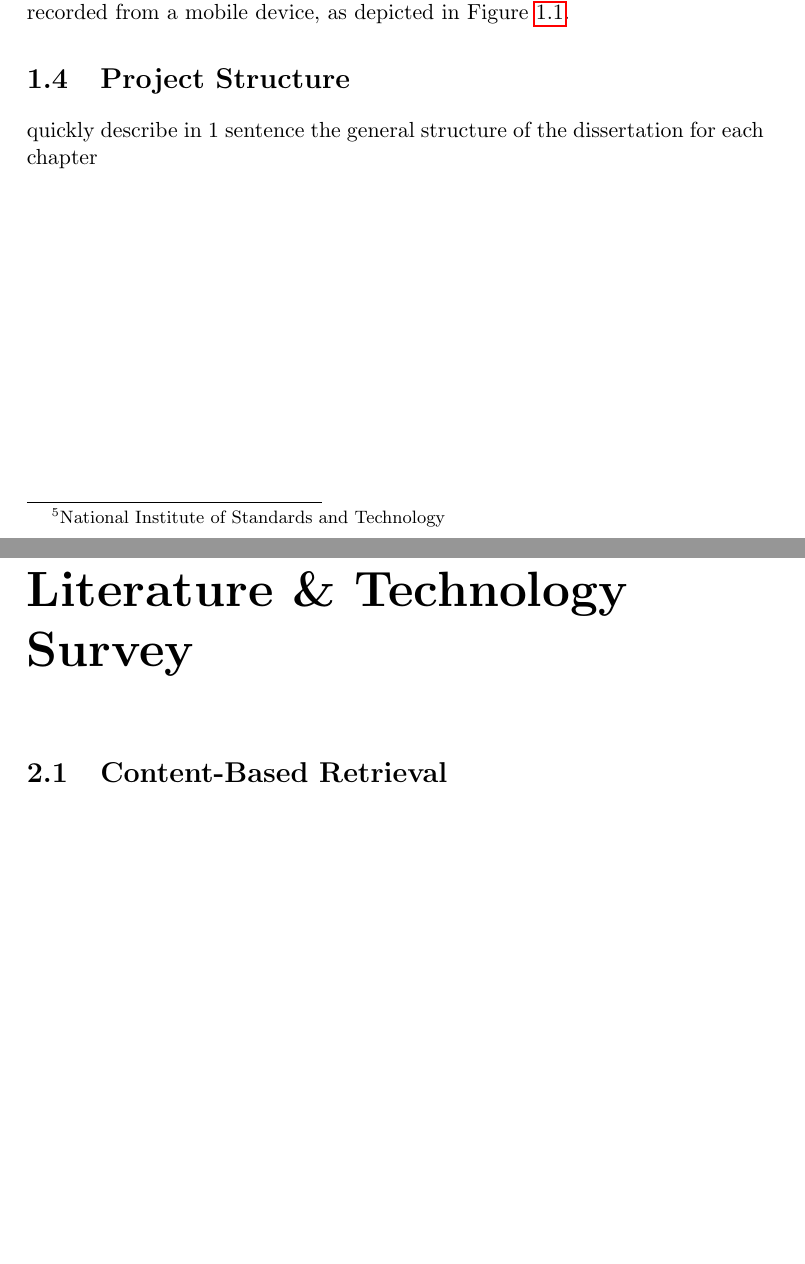
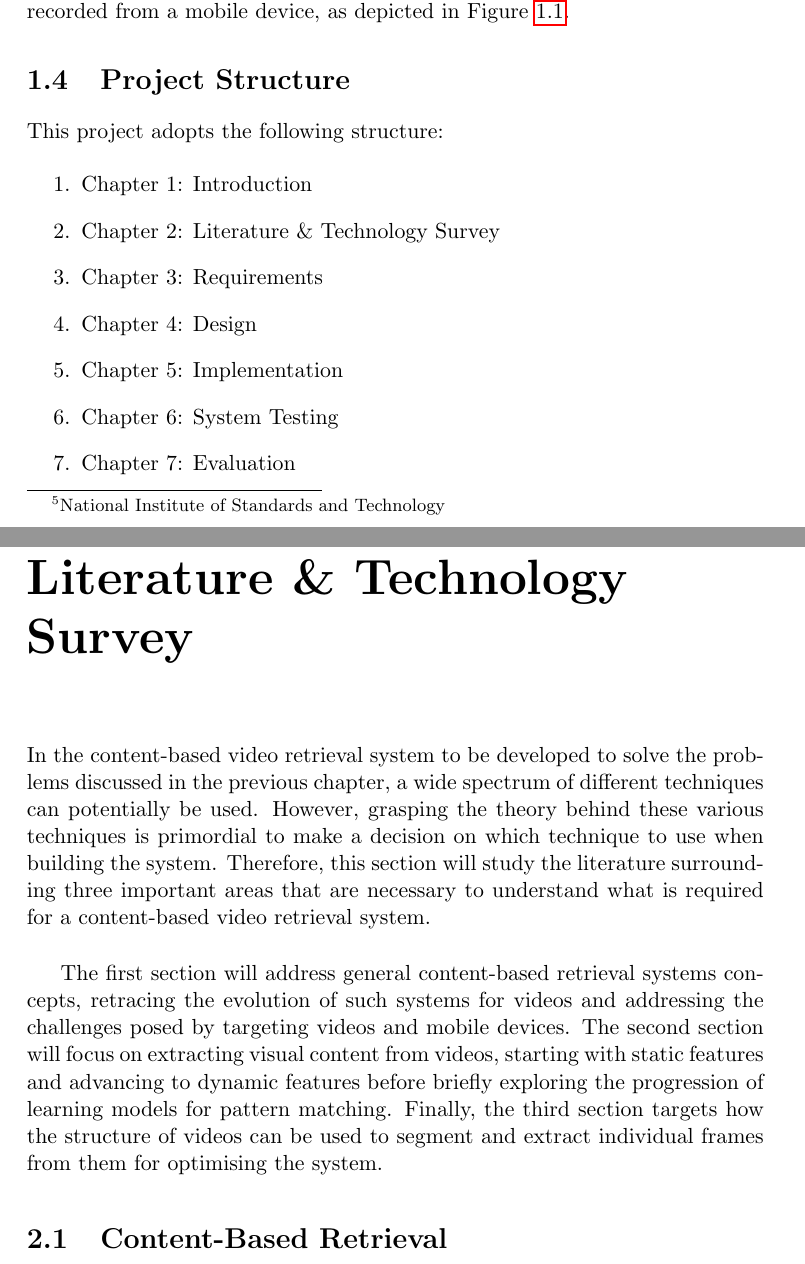
Before and after one commit to Adamouization/Content-Based-Video-Retrieval-Dissertation, a LaTeX thesis (Dissertation.tex, which reads chapters-content/introduction.tex, chapters-content/litsurvey.tex): two parts of pages 18 and 21 of 79, joined at a grey line, cut so that both start at the same text, the shorter picture padded with empty space. Compiled offline with pdfLaTeX; a LaTeX package or settings file that is missing is left out.

Commit message:
Complete introductions

```diff
--- a/chapters-content/introduction.tex
+++ b/chapters-content/introduction.tex
@@ -49,4 +49,14 @@ This project will attempt to translate solutions to the mentioned problems by cr
 
 \section{Project Structure}
 
-quickly describe in 1 sentence the general structure of the dissertation for each chapter
+This project adopts the following structure:
+
+\begin{enumerate}
+    \item Chapter 1: Introduction
+    \item Chapter 2: Literature \& Technology Survey
+    \item Chapter 3: Requirements
+    \item Chapter 4: Design
+    \item Chapter 5: Implementation
+    \item Chapter 6: System Testing
+    \item Chapter 7: Evaluation
+    \item Chapter 8: Discussion
--- a/chapters-content/litsurvey.tex
+++ b/chapters-content/litsurvey.tex
@@ -1,3 +1,7 @@
+In the content-based video retrieval system to be developed to solve the problems discussed in the previous chapter, a wide spectrum of different techniques can potentially be used. However, grasping the theory behind these various techniques is primordial to make a decision on which technique to use when building the system. Therefore, this section will study the literature surrounding three important areas that are necessary to understand what is required for a content-based video retrieval system.\\
+
+The first section will address general content-based retrieval systems concepts, retracing the evolution of such systems for videos and addressing the challenges posed by targeting videos and mobile devices. The second section will focus on extracting visual content from videos, starting with static features and advancing to dynamic features before briefly exploring the progression of learning models for pattern matching. Finally, the third section targets how the structure of videos can be used to segment and extract individual frames from them for optimising the system.
+
 %%%%%%%%%%%%%%%%%%%%%%%%%%%%%%%%%%%%%%%%%%%%%%%%%%%%%%%%%%%%%%%%%%%%%%%%%%%%%%%%%%
 % 1 - CONTENT-BASED RETRIEVAL
 %%%%%%%%%%%%%%%%%%%%%%%%%%%%%%%%%%%%%%%%%%%%%%%%%%%%%%%%%%%%%%%%%%%%%%%%%%%%%%%%%%
```
Also changed, not shown: chapters-content/appendix/experiment-survey-results.tex (+7 -7 lines), chapters-content/requirements.tex (+1 -3 lines), chapters-content/introduction.tex (5 more changed lines).
